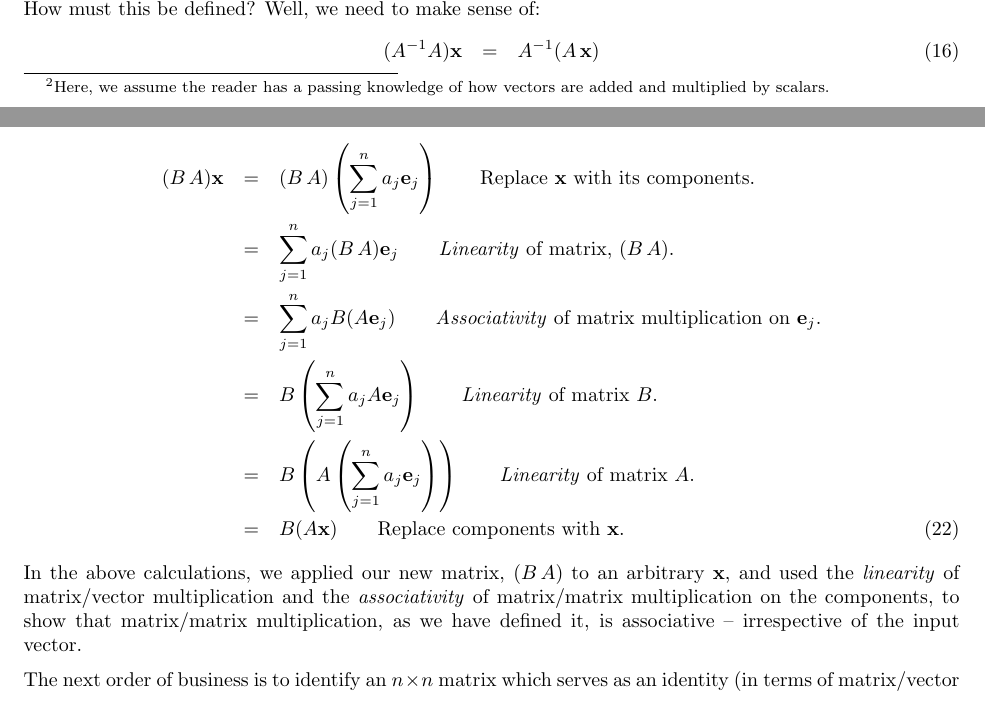
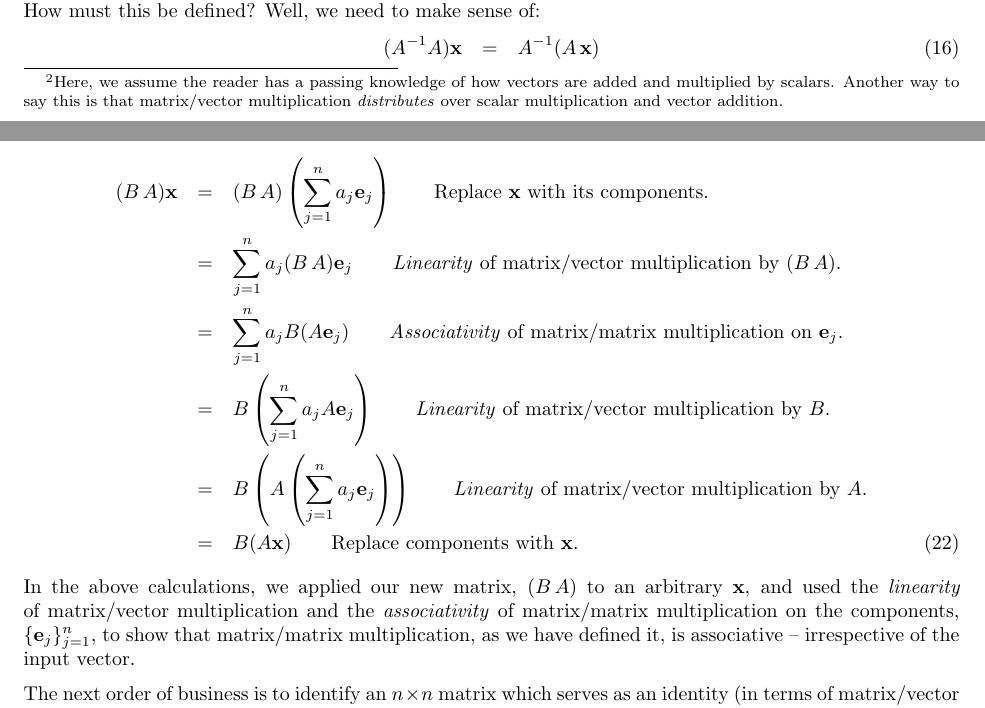
Before and after one commit to scottrsm/math, a LaTeX document (tex/why_matrix_mult.tex): two parts of pages 3 and 5 of 7, joined at a grey line, cut so that both start at the same text. Compiled offline with pdfLaTeX.

Commit message:
More small changes to why_matrix_mult.tex

```diff
--- a/tex/why_matrix_mult.tex
+++ b/tex/why_matrix_mult.tex
@@ -183,7 +183,10 @@ $i^{\rm th}$ row,  $j^{\rm th}$ column of the matrix $A$.
 Before moving on with our outline, we note one very important property of
 matrix/vector multiplication: It is {\em linear\/}.
 By that we mean the following:%
-\footnote{Here, we assume the reader has a passing knowledge of how vectors are added and multiplied by scalars.}
+\footnote{Here, we assume the reader has a passing knowledge of how vectors
+are added and multiplied by scalars. Another way to say this is that matrix/vector
+multiplication {\em distributes\/} over scalar multiplication and vector addition.}
+
 \begin{eqnarray}
 	A( a {\bf x} + b{\bf y} ) & = & a\, A{\bf x} + b\, A{\bf y}
 \end{eqnarray}
@@ -262,15 +265,15 @@ of the vectors $\{{\bf e}_j\}_{j=1}^n$: ${\bf x} = a_1 {\bf e}_1 + a_2 {\bf e_2}
 Matrix multiply the left and right hand sides by the matrix, $B\,A$. This gives
 \begin{eqnarray}
 	(B\, A){\bf x} & = & (B \, A)\left(\sum_{j=1}^n a_j {\bf e}_j\right) \quad\quad \text{Replace ${\bf x}$ with its components.}\nonumber \\
-				   & = &\sum_{j=1}^n a_j (B \, A){\bf e}_j \quad\quad \text{{\em Linearity\/} of matrix, $(B \, A)$.}\nonumber \\
-				   & = &\sum_{j=1}^n a_j B (A{\bf e}_j) \quad\quad \text{{\em Associativity\/} of matrix multiplication on ${\bf e}_j$.}\nonumber \\
-				   & = &B\left(\sum_{j=1}^n a_j A{\bf e}_j\right) \quad\quad \text{{\em Linearity\/} of matrix $B$.}\nonumber \\
-				   & = &B\left( A\left(\sum_{j=1}^n a_j {\bf e}_j\right)\right) \quad\quad \text{{\em Linearity\/} of matrix $A$.}\nonumber \\
+				   & = &\sum_{j=1}^n a_j (B \, A){\bf e}_j \quad\quad \text{{\em Linearity\/} of matrix/vector multiplication by $(B \, A)$.}\nonumber \\
+				   & = &\sum_{j=1}^n a_j B (A{\bf e}_j) \quad\quad \text{{\em Associativity\/} of matrix/matrix multiplication on ${\bf e}_j$.}\nonumber \\
+				   & = &B\left(\sum_{j=1}^n a_j A{\bf e}_j\right) \quad\quad \text{{\em Linearity\/} of matrix/vector multiplication by $B$.}\nonumber \\
+				   & = &B\left( A\left(\sum_{j=1}^n a_j {\bf e}_j\right)\right) \quad\quad \text{{\em Linearity\/} of matrix/vector multiplication by  $A$.}\nonumber \\
 				   & = &B( A {\bf x}) \quad\quad \text{Replace components with ${\bf x}$.}
 \end{eqnarray}
 In the above calculations, we applied our new matrix, $(B \, A)$ to an arbitrary ${\bf x}$, and
 used the {\em linearity\/} of matrix/vector multiplication and the {\em associativity\/}
-of matrix/matrix multiplication on the components, to show that matrix/matrix
+of matrix/matrix multiplication on the components, $\{{\bf e}_j\}_{j=1}^n$, to show that matrix/matrix
 multiplication, as we have defined it, is associative -- irrespective of the input vector.
 
 The next order of business is to identify an $n \times n$ matrix which serves as an
```
Also changed, not shown: README.md, pdf/why_matrix_mult.pdf, tex/why_matrix_mult.tex (6 more changed lines).
